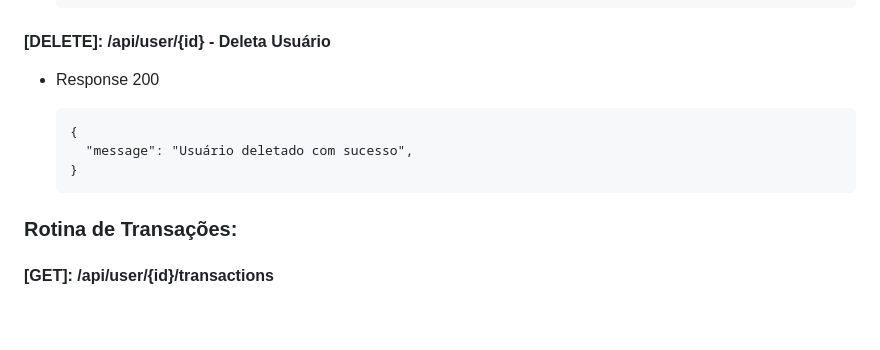
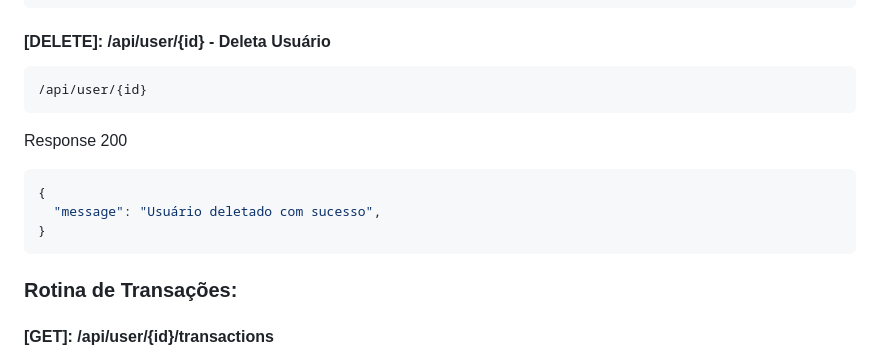
Before and after one commit to wesleyvianam/easy-wallet-api, a Markdown page: README.md, the part around one of its changes. Drawn GitHub-style; blank space fills up the shorter version.

````diff
--- a/README.md
+++ b/README.md
@@ -106,10 +118,14 @@ O banco de dados será criado automaticamente juntos com 4 usuários, (2 pessoas
 
 #### [DELETE]: /api/user/{id} - Deleta Usuário
-+ Response 200
-
-      {
-        "message": "Usuário deletado com sucesso",
-      }
+```sh
+/api/user/{id}
+```
+Response 200
+```json
+{
+  "message": "Usuário deletado com sucesso",
+}
+```
 
 ### Rotina de Transações:
 
````
Also changed, not shown: other parts of README.md (+72 -60 lines).
